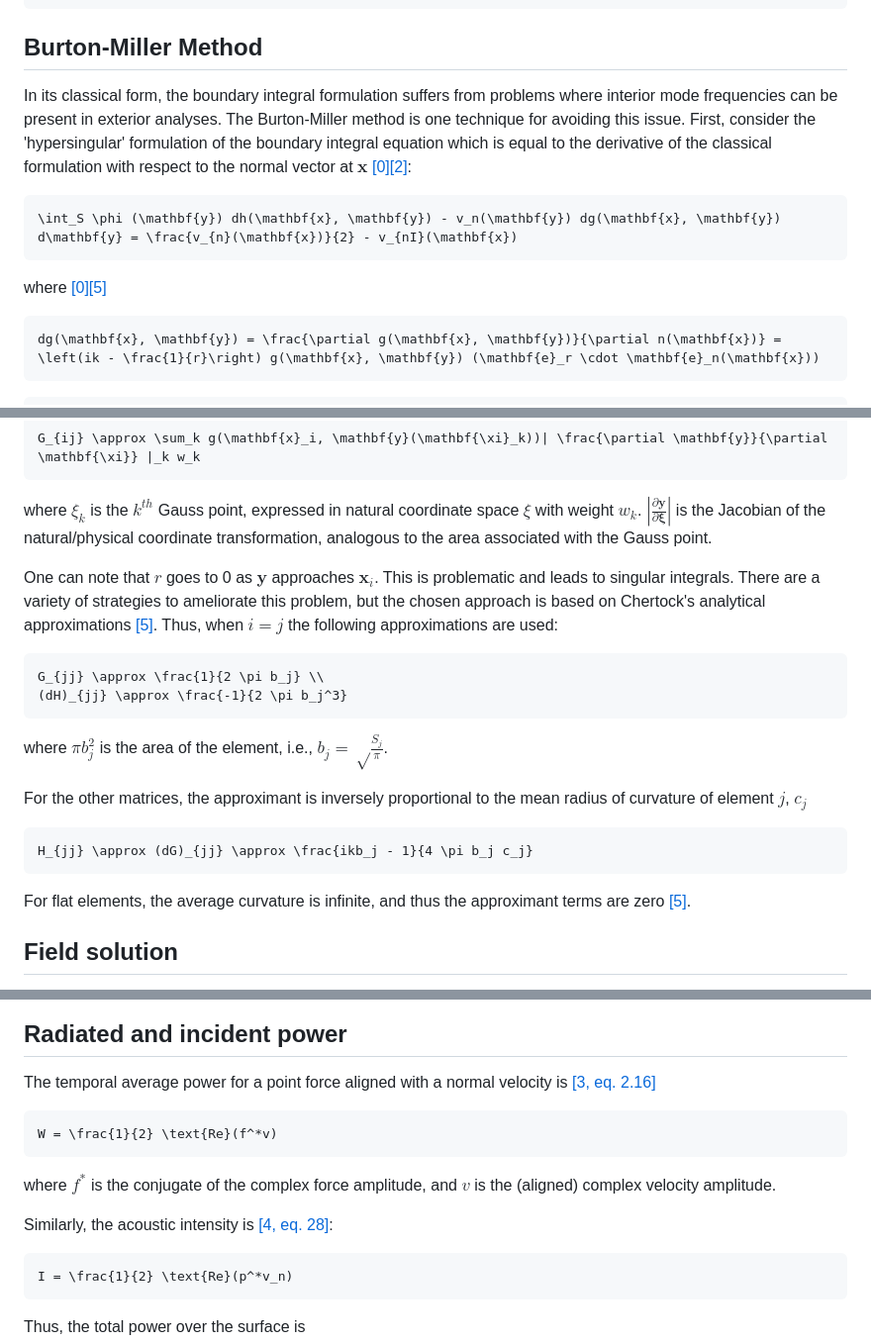
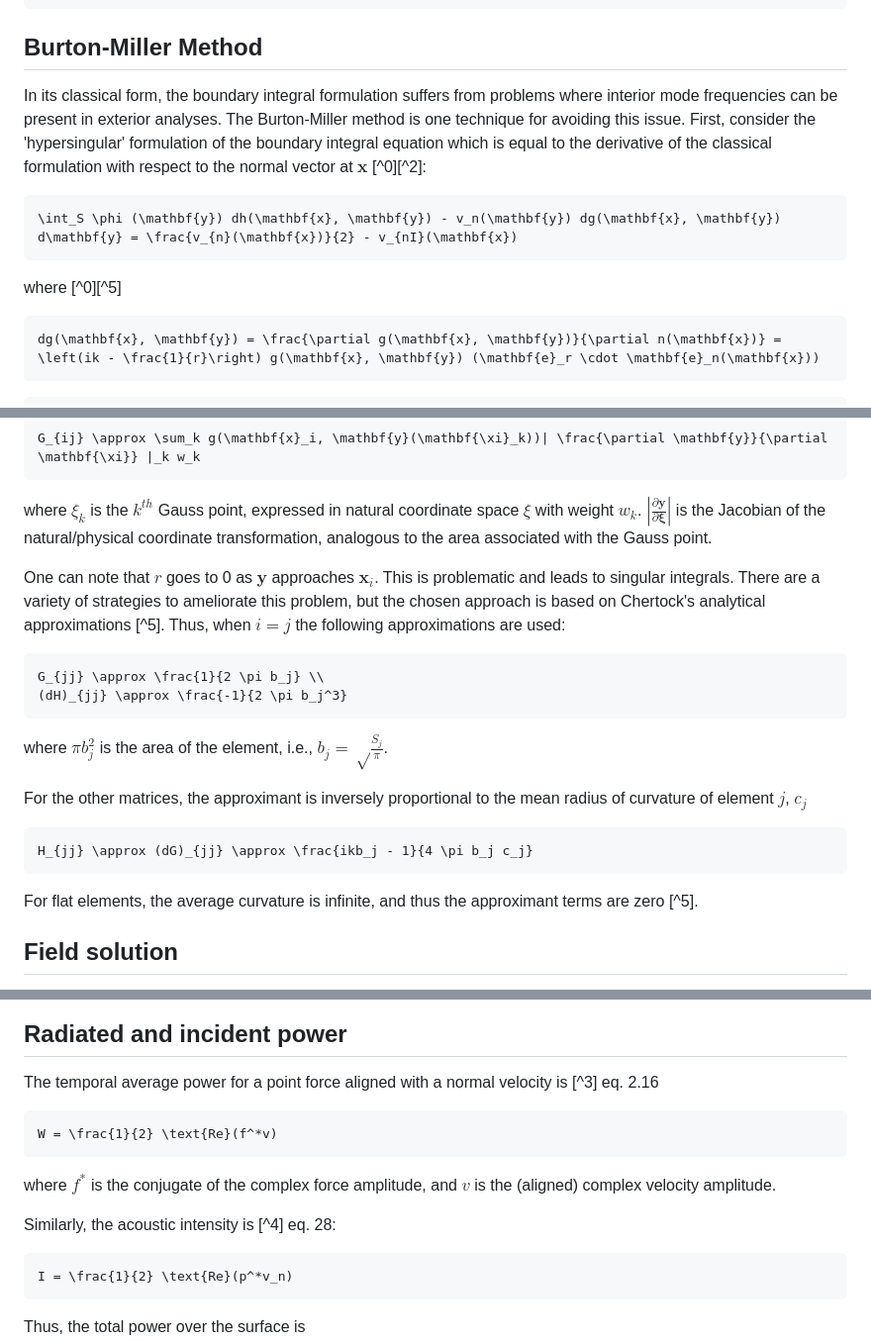
Before and after one commit to dbartilson/cc_abstemious, a Markdown page: docs/theory.md, 3 parts joined by grey strips. Shown: that part at 99% size. Rendered like a GitHub page.

````diff
--- a/docs/theory.md
+++ b/docs/theory.md
@@ -145,13 +145,13 @@ For the three possible boundary conditions, this is solved as:
 
 ## Burton-Miller Method
 
-In its classical form, the boundary integral formulation suffers from problems where interior mode frequencies can be present in exterior analyses. The Burton-Miller method is one technique for avoiding this issue. First, consider the 'hypersingular' formulation of the boundary integral equation which is equal to the derivative of the classical formulation with respect to the normal vector at $`\mathbf{x}`$ [[0]](#0)[[2]](#2):
+In its classical form, the boundary integral formulation suffers from problems where interior mode frequencies can be present in exterior analyses. The Burton-Miller method is one technique for avoiding this issue. First, consider the 'hypersingular' formulation of the boundary integral equation which is equal to the derivative of the classical formulation with respect to the normal vector at $`\mathbf{x}`$ [^0][^2]:
 
 ```math
 \int_S \phi (\mathbf{y}) dh(\mathbf{x}, \mathbf{y}) - v_n(\mathbf{y}) dg(\mathbf{x}, \mathbf{y}) d\mathbf{y} = \frac{v_{n}(\mathbf{x})}{2} - v_{nI}(\mathbf{x})
 ```
 
-where [[0]](#0)[[5]](#5)
+where [^0][^5]
 ```math
 dg(\mathbf{x}, \mathbf{y}) = \frac{\partial g(\mathbf{x}, \mathbf{y})}{\partial n(\mathbf{x})} = \left(ik - \frac{1}{r}\right) g(\mathbf{x}, \mathbf{y}) (\mathbf{e}_r \cdot \mathbf{e}_n(\mathbf{x}))
 ```
@@ -186,7 +186,7 @@ G_{ij} \approx \sum_k g(\mathbf{x}_i, \mathbf{y}(\mathbf{\xi}_k))| \frac{\partia
 ```
 where $`\xi_k`$ is the $`k^{th}`$ Gauss point, expressed in natural coordinate space $`\xi`$ with weight $`w_k`$. $`| \frac{\partial \mathbf{y}}{\partial \mathbf{\xi}} |`$ is the Jacobian of the natural/physical coordinate transformation, analogous to the area associated with the Gauss point.
 
-One can note that $`r`$ goes to 0 as $`\mathbf{y}`$ approaches $`\mathbf{x}_i`$. This is problematic and leads to singular integrals. There are a variety of strategies to ameliorate this problem, but the chosen approach is based on Chertock's analytical approximations [[5]](#5). Thus, when $`i=j`$ the following approximations are used:
+One can note that $`r`$ goes to 0 as $`\mathbf{y}`$ approaches $`\mathbf{x}_i`$. This is problematic and leads to singular integrals. There are a variety of strategies to ameliorate this problem, but the chosen approach is based on Chertock's analytical approximations [^5]. Thus, when $`i=j`$ the following approximations are used:
 
 ```math
 G_{jj} \approx \frac{1}{2 \pi b_j} \\
@@ -199,7 +199,7 @@ For the other matrices, the approximant is inversely proportional to the mean ra
 ```math
 H_{jj} \approx (dG)_{jj} \approx \frac{ikb_j - 1}{4 \pi b_j c_j}
 ```
-For flat elements, the average curvature is infinite, and thus the approximant terms are zero [[5]](#5).
+For flat elements, the average curvature is infinite, and thus the approximant terms are zero [^5].
 
 ## Field solution
 
@@ -217,13 +217,13 @@ $`\mathbf{\phi}_{fp}`$ represents the total field velocity potential, equal to t
 
 ## Radiated and incident power
 
-The temporal average power for a point force aligned with a normal velocity is [[3, eq. 2.16]](#3)
+The temporal average power for a point force aligned with a normal velocity is [^3] eq. 2.16
 ```math
 W = \frac{1}{2} \text{Re}(f^*v)
 ```
 where $`f^*`$ is the conjugate of the complex force amplitude, and $`v`$ is the (aligned) complex velocity amplitude.
 
-Similarly, the acoustic intensity is [[4, eq. 28]](#4):
+Similarly, the acoustic intensity is [^4] eq. 28:
 ```math
 I = \frac{1}{2} \text{Re}(p^*v_n)
 ```
````
Also changed, not shown: other parts of docs/theory.md (+25 -25 lines).
